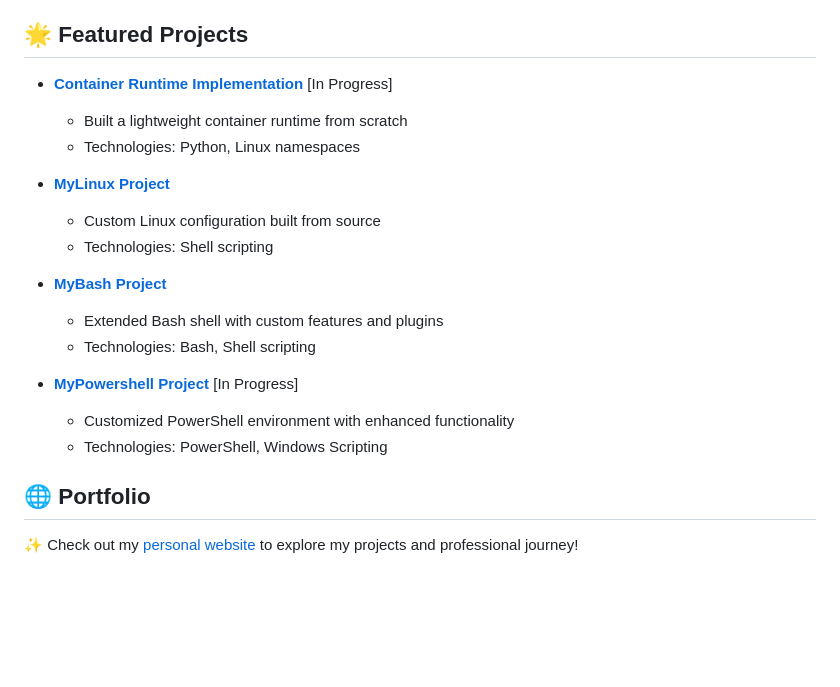
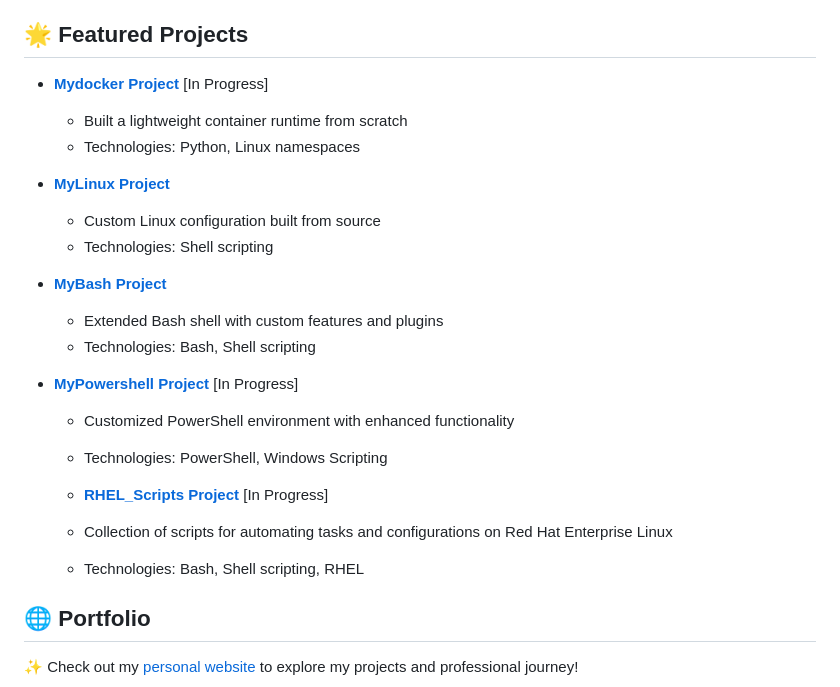
Before and after one commit to dhruvmistry2000/dhruvmistry2000, a Markdown page: ReadMe.md, the part around the change. Drawn GitHub-style; blank space fills up the shorter version.

```diff
--- a/ReadMe.md
+++ b/ReadMe.md
@@ -26,7 +26,7 @@ I'm a Computer Science student and systems enthusiast with a passion for buildin
   - Relevant coursework: Cloud Computing, Distributed Systems, Linux , Docker
 
 ## 🌟 Featured Projects
-- **[Container Runtime Implementation](https://github.com/dhruvmistry2000/mydocker)** [In Progress]
+- **[Mydocker Project](https://github.com/dhruvmistry2000/mydocker)** [In Progress]
   - Built a lightweight container runtime from scratch
   - Technologies: Python, Linux namespaces
 
@@ -37,9 +37,14 @@ I'm a Computer Science student and systems enthusiast with a passion for buildin
 - **[MyBash Project](https://github.com/dhruvmistry2000/mybash)**
   - Extended Bash shell with custom features and plugins
   - Technologies: Bash, Shell scripting
+
 - **[MyPowershell Project](https://github.com/dhruvmistry2000/mypowershell)** [In Progress]
   - Customized PowerShell environment with enhanced functionality
   - Technologies: PowerShell, Windows Scripting
+
+  - **[RHEL_Scripts Project](https://github.com/dhruvmistry2000/RHEL_Scripts)** [In Progress]
+  - Collection of scripts for automating tasks and configurations on Red Hat Enterprise Linux
+  - Technologies: Bash, Shell scripting, RHEL
 
 ## 🌐 Portfolio
 ✨ Check out my [personal website](https://dhruvmistry2000.github.io/dhruvmistry/) to explore my projects and professional journey!
```
